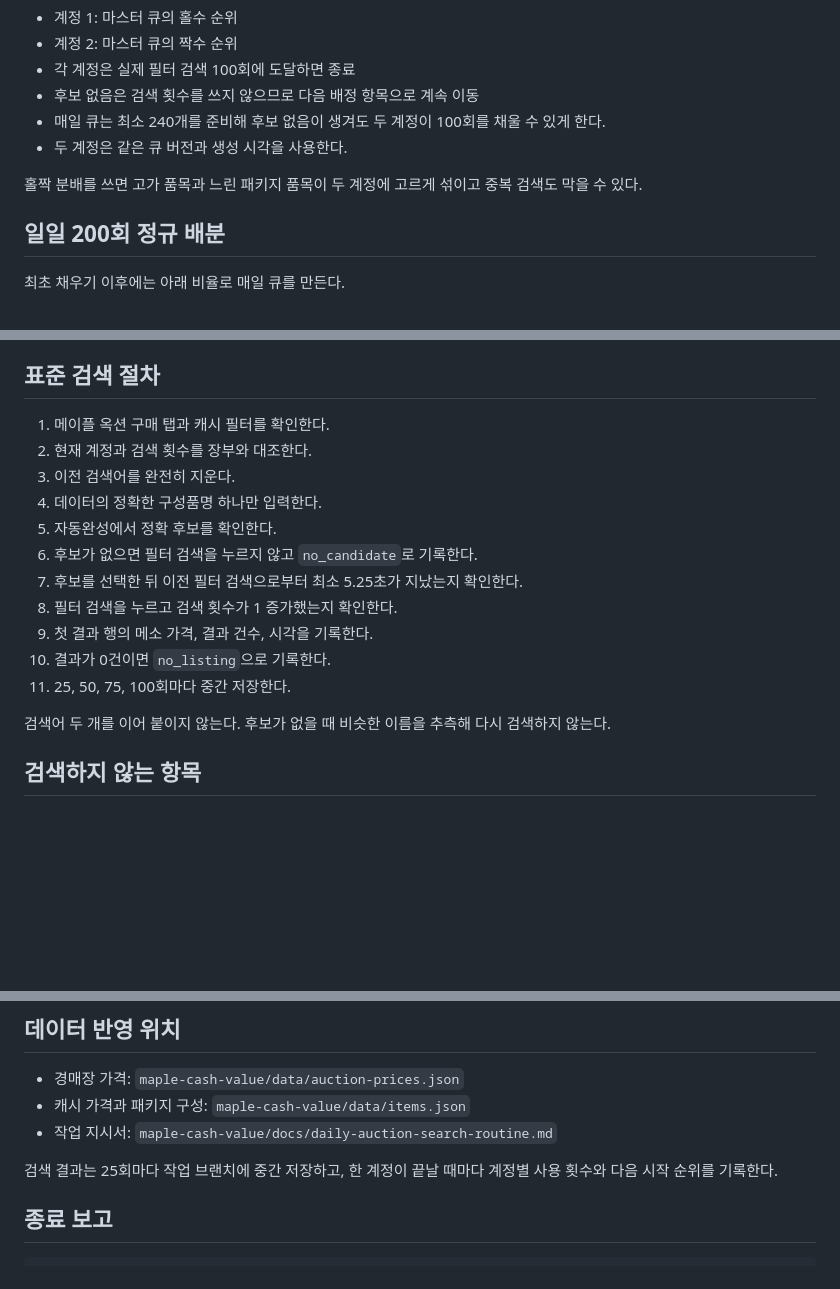
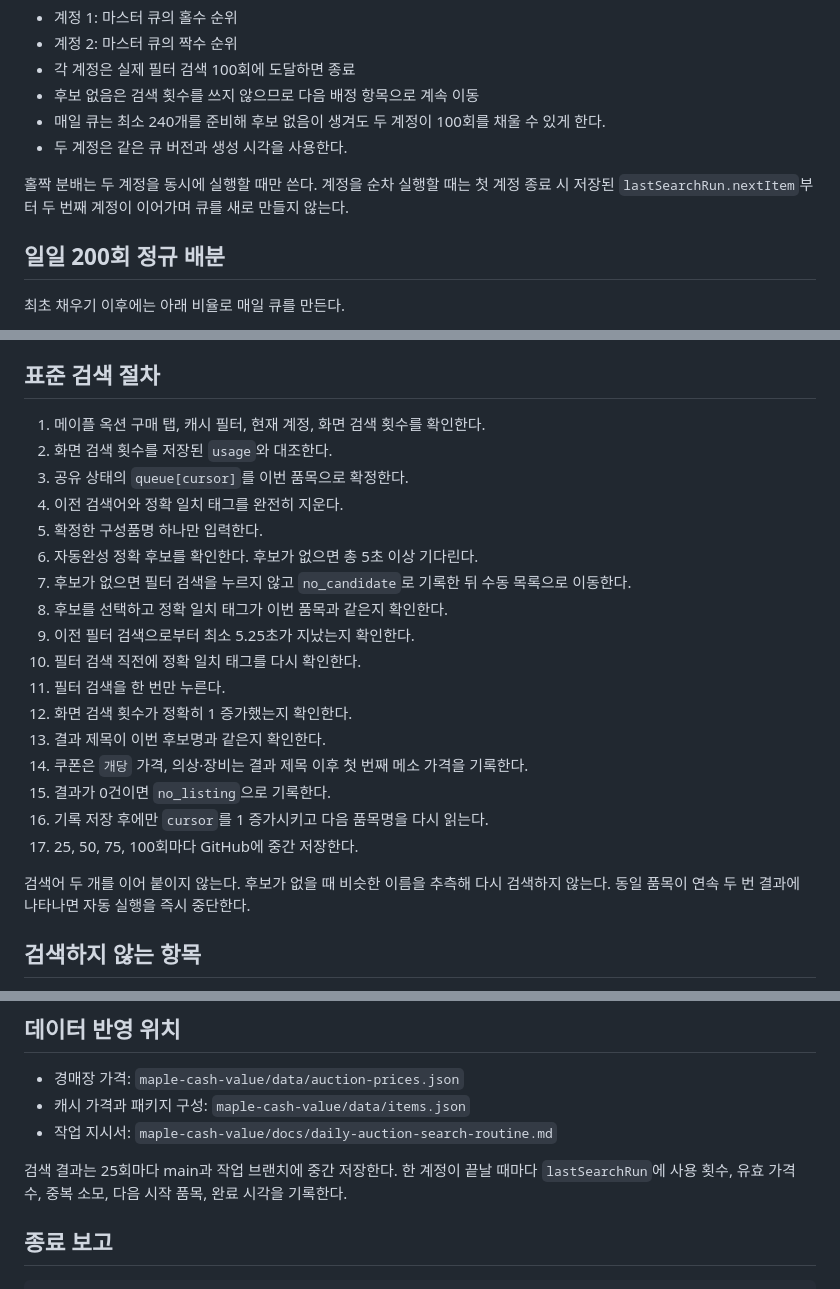
Before and after one commit to kiraki-lab/kiraki-spec-scanner, a Markdown page: maple-cash-value/docs/daily-auction-search-routine.md, 3 parts joined by grey strips. Drawn GitHub-style; blank space fills up the shorter version.

Commit message:
docs: record auction duplicate prevention rules

```diff
--- a/maple-cash-value/docs/daily-auction-search-routine.md
+++ b/maple-cash-value/docs/daily-auction-search-routine.md
@@ -52,7 +83,7 @@
 - 매일 큐는 최소 240개를 준비해 후보 없음이 생겨도 두 계정이 100회를 채울 수 있게 한다.
 - 두 계정은 같은 큐 버전과 생성 시각을 사용한다.
 
-홀짝 분배를 쓰면 고가 품목과 느린 패키지 품목이 두 계정에 고르게 섞이고 중복 검색도 막을 수 있다.
+홀짝 분배는 두 계정을 동시에 실행할 때만 쓴다. 계정을 순차 실행할 때는 첫 계정 종료 시 저장된 `lastSearchRun.nextItem`부터 두 번째 계정이 이어가며 큐를 새로 만들지 않는다.
 
 ## 일일 200회 정규 배분
 
@@ -80,19 +111,25 @@
 
 ## 표준 검색 절차
 
-1. 메이플 옥션 구매 탭과 캐시 필터를 확인한다.
-2. 현재 계정과 검색 횟수를 장부와 대조한다.
-3. 이전 검색어를 완전히 지운다.
-4. 데이터의 정확한 구성품명 하나만 입력한다.
-5. 자동완성에서 정확 후보를 확인한다.
-6. 후보가 없으면 필터 검색을 누르지 않고 `no_candidate`로 기록한다.
-7. 후보를 선택한 뒤 이전 필터 검색으로부터 최소 5.25초가 지났는지 확인한다.
-8. 필터 검색을 누르고 검색 횟수가 1 증가했는지 확인한다.
-9. 첫 결과 행의 메소 가격, 결과 건수, 시각을 기록한다.
-10. 결과가 0건이면 `no_listing`으로 기록한다.
-11. 25, 50, 75, 100회마다 중간 저장한다.
+1. 메이플 옥션 구매 탭, 캐시 필터, 현재 계정, 화면 검색 횟수를 확인한다.
+2. 화면 검색 횟수를 저장된 `usage`와 대조한다.
+3. 공유 상태의 `queue[cursor]`를 이번 품목으로 확정한다.
+4. 이전 검색어와 정확 일치 태그를 완전히 지운다.
+5. 확정한 구성품명 하나만 입력한다.
+6. 자동완성 정확 후보를 확인한다. 후보가 없으면 총 5초 이상 기다린다.
+7. 후보가 없으면 필터 검색을 누르지 않고 `no_candidate`로 기록한 뒤 수동 목록으로 이동한다.
+8. 후보를 선택하고 정확 일치 태그가 이번 품목과 같은지 확인한다.
+9. 이전 필터 검색으로부터 최소 5.25초가 지났는지 확인한다.
+10. 필터 검색 직전에 정확 일치 태그를 다시 확인한다.
+11. 필터 검색을 한 번만 누른다.
+12. 화면 검색 횟수가 정확히 1 증가했는지 확인한다.
+13. 결과 제목이 이번 후보명과 같은지 확인한다.
+14. 쿠폰은 `개당` 가격, 의상·장비는 결과 제목 이후 첫 번째 메소 가격을 기록한다.
+15. 결과가 0건이면 `no_listing`으로 기록한다.
+16. 기록 저장 후에만 `cursor`를 1 증가시키고 다음 품목명을 다시 읽는다.
+17. 25, 50, 75, 100회마다 GitHub에 중간 저장한다.
 
-검색어 두 개를 이어 붙이지 않는다. 후보가 없을 때 비슷한 이름을 추측해 다시 검색하지 않는다.
+검색어 두 개를 이어 붙이지 않는다. 후보가 없을 때 비슷한 이름을 추측해 다시 검색하지 않는다. 동일 품목이 연속 두 번 결과에 나타나면 자동 실행을 즉시 중단한다.
 
 ## 검색하지 않는 항목
 
@@ -146,7 +184,7 @@
 - 캐시 가격과 패키지 구성: `maple-cash-value/data/items.json`
 - 작업 지시서: `maple-cash-value/docs/daily-auction-search-routine.md`
 
-검색 결과는 25회마다 작업 브랜치에 중간 저장하고, 한 계정이 끝날 때마다 계정별 사용 횟수와 다음 시작 순위를 기록한다.
+검색 결과는 25회마다 main과 작업 브랜치에 중간 저장한다. 한 계정이 끝날 때마다 `lastSearchRun`에 사용 횟수, 유효 가격 수, 중복 소모, 다음 시작 품목, 완료 시각을 기록한다.
 
 ## 종료 보고
 
```
Also changed, not shown: other parts of maple-cash-value/docs/daily-auction-search-routine.md (+34 -2 lines).
